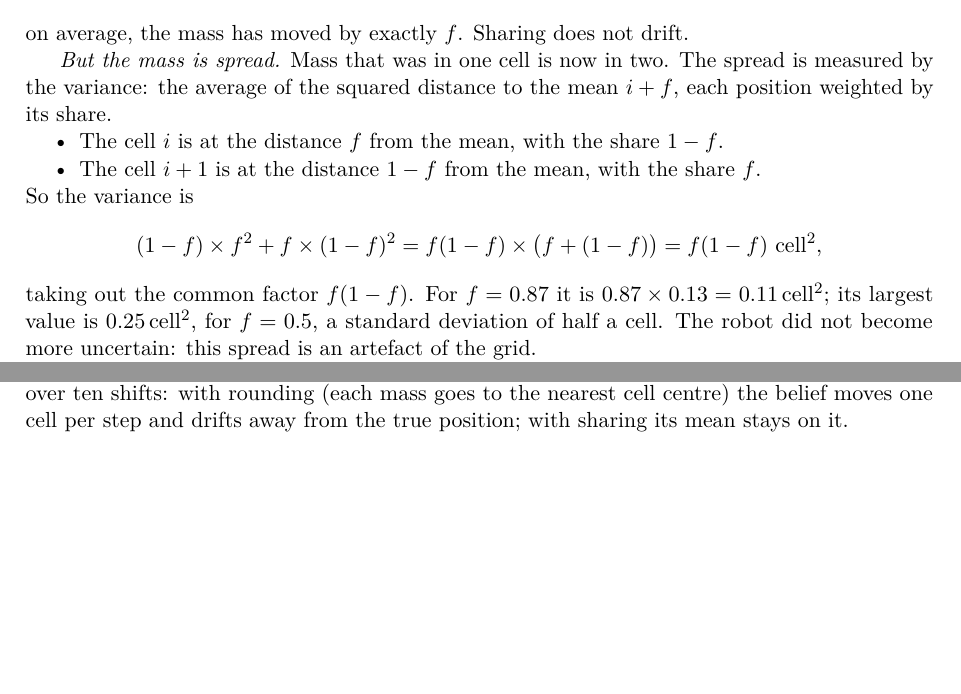
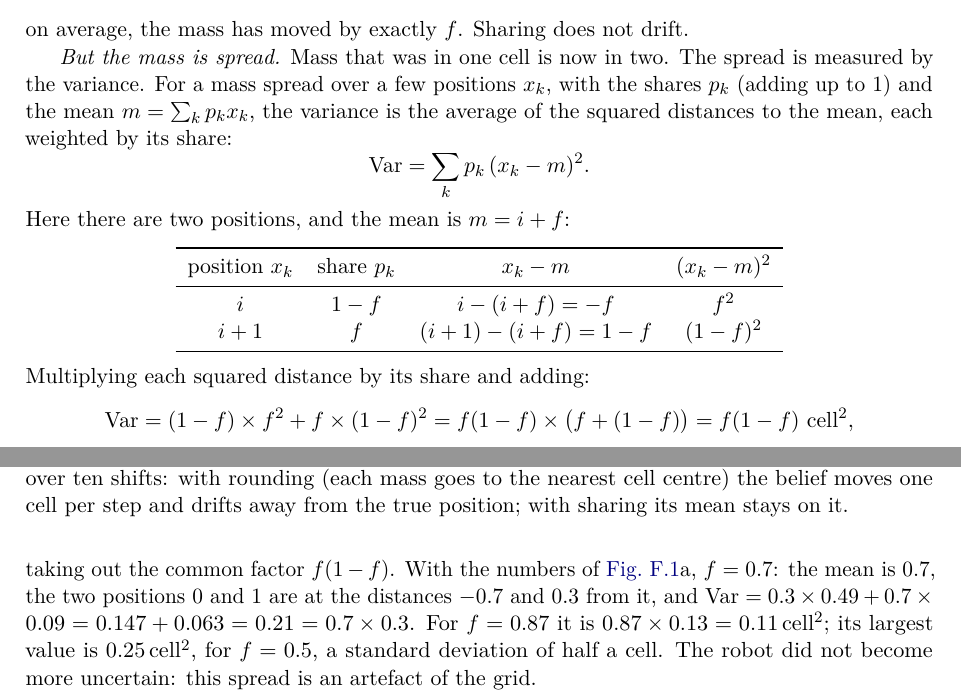
Before and after one commit to CL-BZH/Bayesian_Filters, a LaTeX thesis (book/main.tex, which reads book/chapters/F-grid-shift.tex): two parts of pages 146 and 147 of 150, joined at a grey line, cut so that both start at the same text, the shorter picture padded with empty space. Compiled offline with pdfLaTeX.

Commit message:
Appendix F: the variance of the two-cell sharing derived from the definition, with a table and a numerical example

```diff
--- a/book/chapters/F-grid-shift.tex
+++ b/book/chapters/F-grid-shift.tex
@@ -81,20 +81,33 @@ Its average position is
 on average, the mass has moved by exactly $f$. Sharing does not drift.
 
 \emph{But the mass is spread.} Mass that was in one cell is now in two.
-The spread is measured by the variance: the average of the squared
-distance to the mean $i+f$, each position weighted by its share.
-\begin{itemize}[nosep]
-  \item The cell $i$ is at the distance $f$ from the mean, with the share
-        $1-f$.
-  \item The cell $i+1$ is at the distance $1-f$ from the mean, with the
-        share $f$.
-\end{itemize}
-So the variance is
+The spread is measured by the variance. For a mass spread over a few
+positions $x_k$, with the shares $p_k$ (adding up to $1$) and the mean
+$m=\sum_kp_kx_k$, the variance is the average of the squared distances to
+the mean, each weighted by its share:
 \[
-  (1-f)\times f^2+f\times(1-f)^2
+  \Var=\sum_kp_k\,(x_k-m)^2 .
+\]
+Here there are two positions, and the mean is $m=i+f$:
+\begin{center}
+\begin{tabular}{cccc}
+  \toprule
+  position $x_k$ & share $p_k$ & $x_k-m$ & $(x_k-m)^2$\\
+  \midrule
+  $i$   & $1-f$ & $i-(i+f)=-f$    & $f^2$\\
+  $i+1$ & $f$   & $(i+1)-(i+f)=1-f$ & $(1-f)^2$\\
+  \bottomrule
+\end{tabular}
+\end{center}
+Multiplying each squared distance by its share and adding:
+\[
+  \Var=(1-f)\times f^2+f\times(1-f)^2
   =f(1-f)\times\bigl(f+(1-f)\bigr)=f(1-f)\ \text{cell}^2,
 \]
-taking out the common factor $f(1-f)$. For $f=0.87$ it is
+taking out the common factor $f(1-f)$. With the numbers of
+\cref{fig:gs1d}a, $f=0.7$: the mean is $0.7$, the two positions $0$ and
+$1$ are at the distances $-0.7$ and $0.3$ from it, and
+$\Var=0.3\times0.49+0.7\times0.09=0.147+0.063=0.21=0.7\times0.3$. For $f=0.87$ it is
 $0.87\times0.13=0.11$\,cell$^2$; its largest value is $0.25$\,cell$^2$,
 for $f=0.5$, a standard deviation of half a cell. The robot did not
 become more uncertain: this spread is an artefact of the grid.
```
Also changed, not shown: 1 other file.
